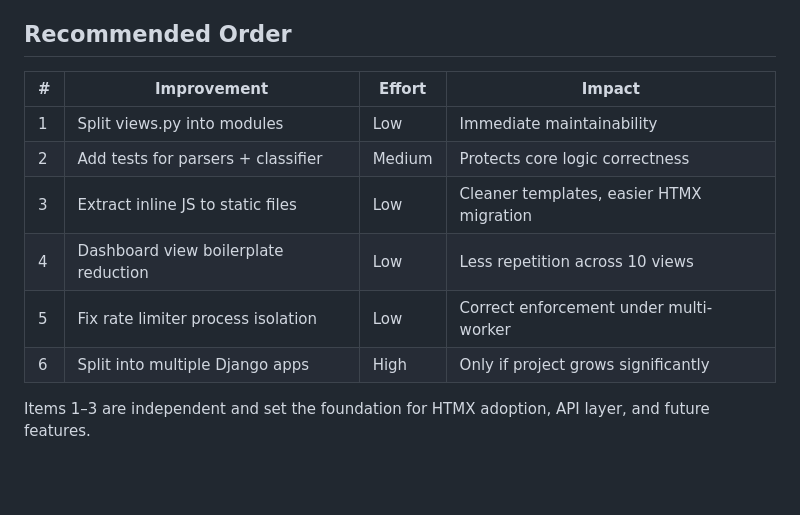
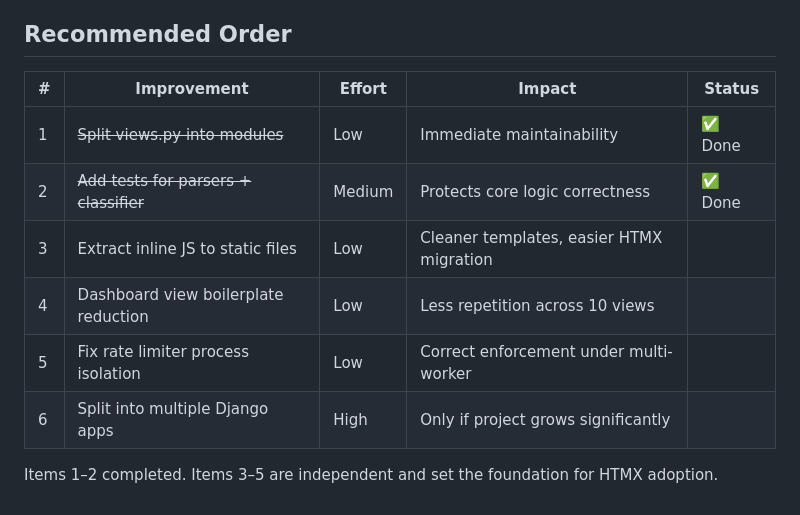
Before and after one commit to jcaraya93/ProjectFinance, a Markdown page: docs/future-ideas/project-structure-improvements.md, the part around the change. GitHub-like rendering; blank space fills up the shorter version.

Commit message:
Update project-structure-improvements.md: mark items 1-2 as done
- Split views.py into modules: completed
- Add tests for parsers + classifier: completed (113 tests)

```diff
--- a/docs/future-ideas/project-structure-improvements.md
+++ b/docs/future-ideas/project-structure-improvements.md
@@ -111,13 +111,13 @@ dashboards/        ← Views + templates only
 
 ## Recommended Order
 
-| # | Improvement | Effort | Impact |
-|---|---|---|---|
-| 1 | Split views.py into modules | Low | Immediate maintainability |
-| 2 | Add tests for parsers + classifier | Medium | Protects core logic correctness |
-| 3 | Extract inline JS to static files | Low | Cleaner templates, easier HTMX migration |
-| 4 | Dashboard view boilerplate reduction | Low | Less repetition across 10 views |
-| 5 | Fix rate limiter process isolation | Low | Correct enforcement under multi-worker |
-| 6 | Split into multiple Django apps | High | Only if project grows significantly |
+| # | Improvement | Effort | Impact | Status |
+|---|---|---|---|---|
+| 1 | ~~Split views.py into modules~~ | Low | Immediate maintainability | ✅ Done |
+| 2 | ~~Add tests for parsers + classifier~~ | Medium | Protects core logic correctness | ✅ Done |
+| 3 | Extract inline JS to static files | Low | Cleaner templates, easier HTMX migration | |
+| 4 | Dashboard view boilerplate reduction | Low | Less repetition across 10 views | |
+| 5 | Fix rate limiter process isolation | Low | Correct enforcement under multi-worker | |
+| 6 | Split into multiple Django apps | High | Only if project grows significantly | |
 
-Items 1–3 are independent and set the foundation for HTMX adoption, API layer, and future features.
+Items 1–2 completed. Items 3–5 are independent and set the foundation for HTMX adoption.
```
